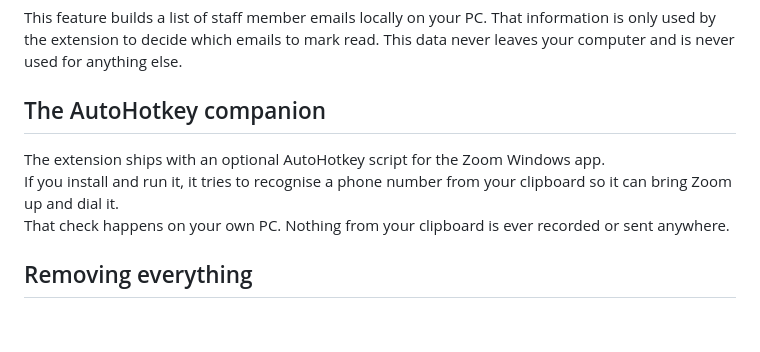
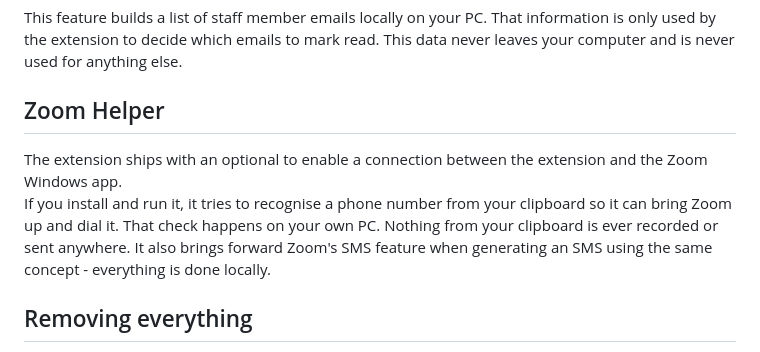
Before and after one commit to work-assist-pc/privacy-policy, a Markdown page: erp/index.md, the part around the change. Drawn GitHub-style; blank space fills up the shorter version.

```diff
--- a/erp/index.md
+++ b/erp/index.md
@@ -63,10 +63,11 @@ This feature builds a list of staff member emails locally on your PC.
 That information is only used by the extension to decide which emails to mark read.
 This data never leaves your computer and is never used for anything else.
 
-## The AutoHotkey companion
-The extension ships with an optional AutoHotkey script for the Zoom Windows app.
+## Zoom Helper
+The extension ships with an optional to enable a connection between the extension and the Zoom Windows app.
 If you install and run it, it tries to recognise a phone number from your clipboard so it can bring Zoom up and dial it.
 That check happens on your own PC. Nothing from your clipboard is ever recorded or sent anywhere.
+It also brings forward Zoom's SMS feature when generating an SMS using the same concept - everything is done locally.
 
 ## Removing everything
 To remove the extension, right click it and select "Remove from Chrome".
```
